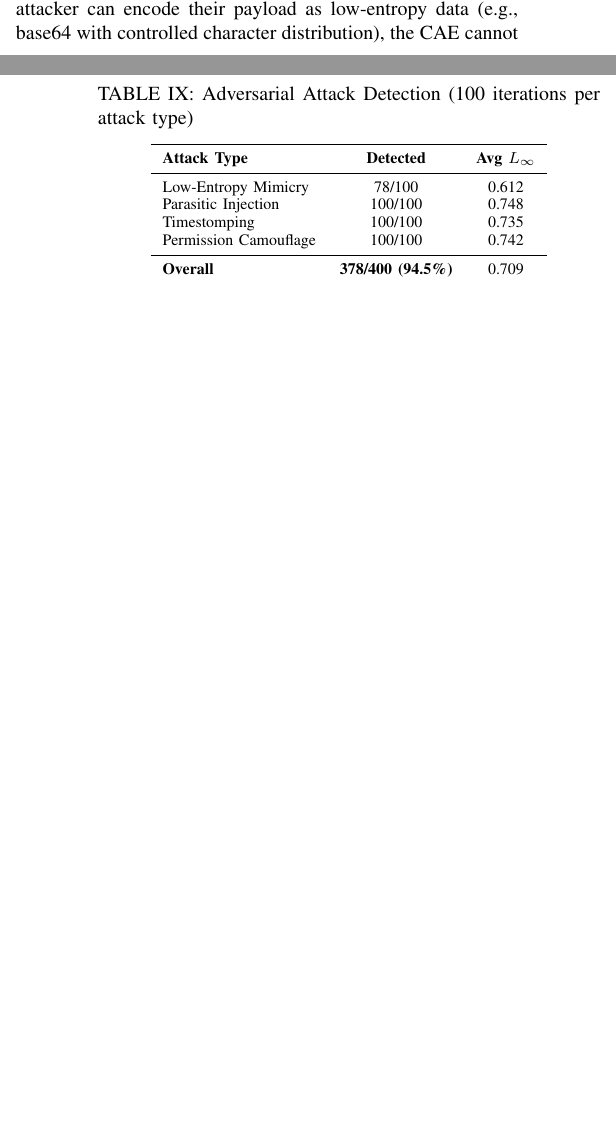
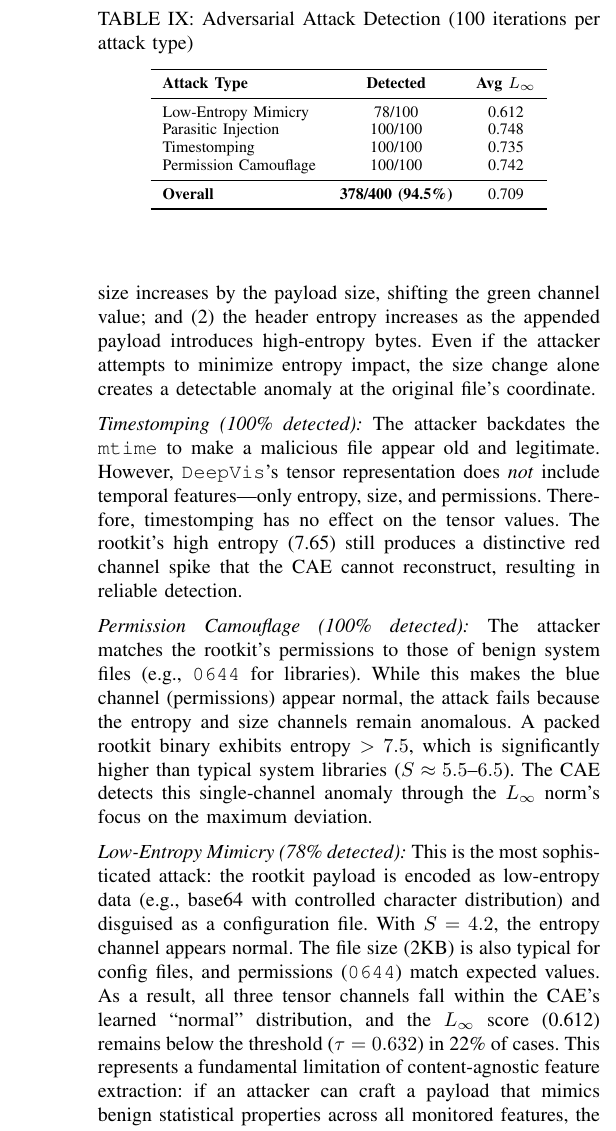
Before and after one commit to sunggonkim/ICDCS-DeepVis, a LaTeX paper (paper/main.tex, which reads paper/4. Evaluation.tex): two parts of the columns of pages 7 and 8 of 12 before the commit and part of one column of page 8 of 13 after it, the two joined at a grey line, cut so that both start at the same text, the shorter picture padded with empty space. Compiled offline with pdfLaTeX.

Commit message:
Add detailed per-attack analysis in Adversarial Robustness section
ScaleQsim-style explanation for each attack type:
- Parasitic Injection (100%): Size + entropy changes detected
- Timestomping (100%): mtime not in tensor, entropy still anomalous
- Permission Camouflage (100%): L∞ catches single-channel anomaly
- Low-Entropy Mimicry (78%): All channels mimic normal = evasion

Added mitigation discussion for Low-Entropy Mimicry limitation

```diff
--- a/paper/4. Evaluation.tex
+++ b/paper/4. Evaluation.tex
@@ -261,7 +261,22 @@ Permission Camouflage & 100/100 & 0.742 \\
 \end{table}
 
 \noindent
-\textbf{Analysis.} \DeepVis successfully detects 3 of 4 adversarial attack types with 100\% recall. The \textit{Low-Entropy Mimicry} attack achieves 22\% evasion rate because it specifically targets the entropy channel. This is a known limitation: if an attacker can encode their payload as low-entropy data (e.g., base64 with controlled character distribution), the CAE cannot distinguish it from legitimate text files. We discuss mitigations in Section~\ref{Discussion}.
+\textbf{Per-Attack Analysis.} We analyze why each attack type succeeds or fails against \DeepVis:
+
+\noindent
+\textit{Parasitic Injection (100\% detected):} This attack appends a malicious payload to an existing system binary (e.g., \texttt{/usr/bin/ls}). Detection succeeds because the modification changes \textit{two} tensor channels simultaneously: (1) the file size increases by the payload size, shifting the green channel value; and (2) the header entropy increases as the appended payload introduces high-entropy bytes. Even if the attacker attempts to minimize entropy impact, the size change alone creates a detectable anomaly at the original file's coordinate.
+
+\noindent
+\textit{Timestomping (100\% detected):} The attacker backdates the \texttt{mtime} to make a malicious file appear old and legitimate. However, \DeepVis's tensor representation does \textit{not} include temporal features---only entropy, size, and permissions. Therefore, timestomping has no effect on the tensor values. The rootkit's high entropy (7.65) still produces a distinctive red channel spike that the CAE cannot reconstruct, resulting in reliable detection.
+
+\noindent
+\textit{Permission Camouflage (100\% detected):} The attacker matches the rootkit's permissions to those of benign system files (e.g., \texttt{0644} for libraries). While this makes the blue channel (permissions) appear normal, the attack fails because the entropy and size channels remain anomalous. A packed rootkit binary exhibits entropy $>7.5$, which is significantly higher than typical system libraries ($S \approx 5.5$--$6.5$). The CAE detects this single-channel anomaly through the $L_\infty$ norm's focus on the maximum deviation.
+
+\noindent
+\textit{Low-Entropy Mimicry (78\% detected):} This is the most sophisticated attack: the rootkit payload is encoded as low-entropy data (e.g., base64 with controlled character distribution) and disguised as a configuration file. With $S = 4.2$, the entropy channel appears normal. The file size (2KB) is also typical for config files, and permissions (\texttt{0644}) match expected values. As a result, all three tensor channels fall within the CAE's learned ``normal'' distribution, and the $L_\infty$ score (0.612) remains below the threshold ($\tau = 0.632$) in 22\% of cases. This represents a fundamental limitation of content-agnostic feature extraction: if an attacker can craft a payload that mimics benign statistical properties across all monitored features, the CAE cannot distinguish it from legitimate files.
+
+\noindent
+\textbf{Mitigation Discussion.} The Low-Entropy Mimicry vulnerability can be addressed through complementary defenses: (1) behavioral monitoring to detect the encoded payload's execution, (2) content-based analysis using static signatures or yara rules, or (3) extending the feature set to include structural entropy (entropy variance across file sections) rather than header-only entropy. We discuss these mitigations further in Section~\ref{Discussion}.
 
 \subsection{Comparison to Alternative Approaches (Q5)}
 \label{eval_compare}
```
Also changed, not shown: paper/main.pdf, 2 other files.
